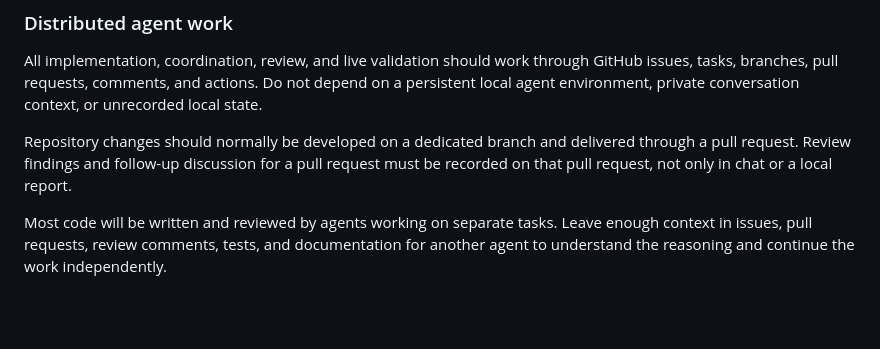
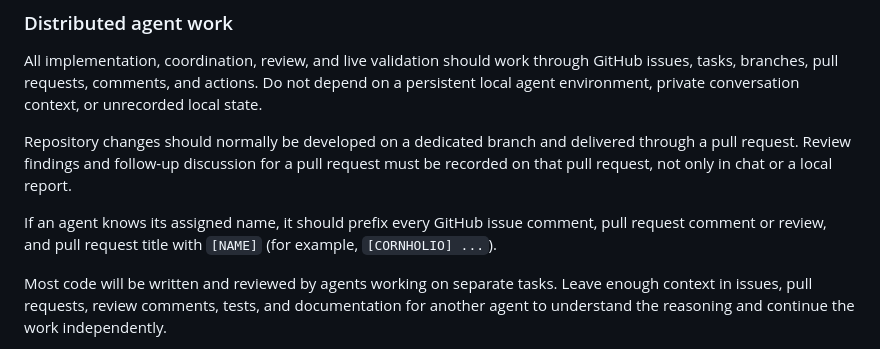
Before and after one commit to seanewest/after-party-labs, a Markdown page: AGENTS.MD, the part around the change. Drawn GitHub-style; blank space fills up the shorter version.

Commit message:
Require named-agent attribution

```diff
--- a/AGENTS.MD
+++ b/AGENTS.MD
@@ -37,6 +37,8 @@ Avoid overengineering.
 All implementation, coordination, review, and live validation should work through GitHub issues, tasks, branches, pull requests, comments, and actions. Do not depend on a persistent local agent environment, private conversation context, or unrecorded local state.
 
 Repository changes should normally be developed on a dedicated branch and delivered through a pull request. Review findings and follow-up discussion for a pull request must be recorded on that pull request, not only in chat or a local report.
+
+If an agent knows its assigned name, it should prefix every GitHub issue comment, pull request comment or review, and pull request title with `[NAME]` (for example, `[CORNHOLIO] ...`).
 
 Most code will be written and reviewed by agents working on separate tasks. Leave enough context in issues, pull requests, review comments, tests, and documentation for another agent to understand the reasoning and continue the work independently.
 
```
